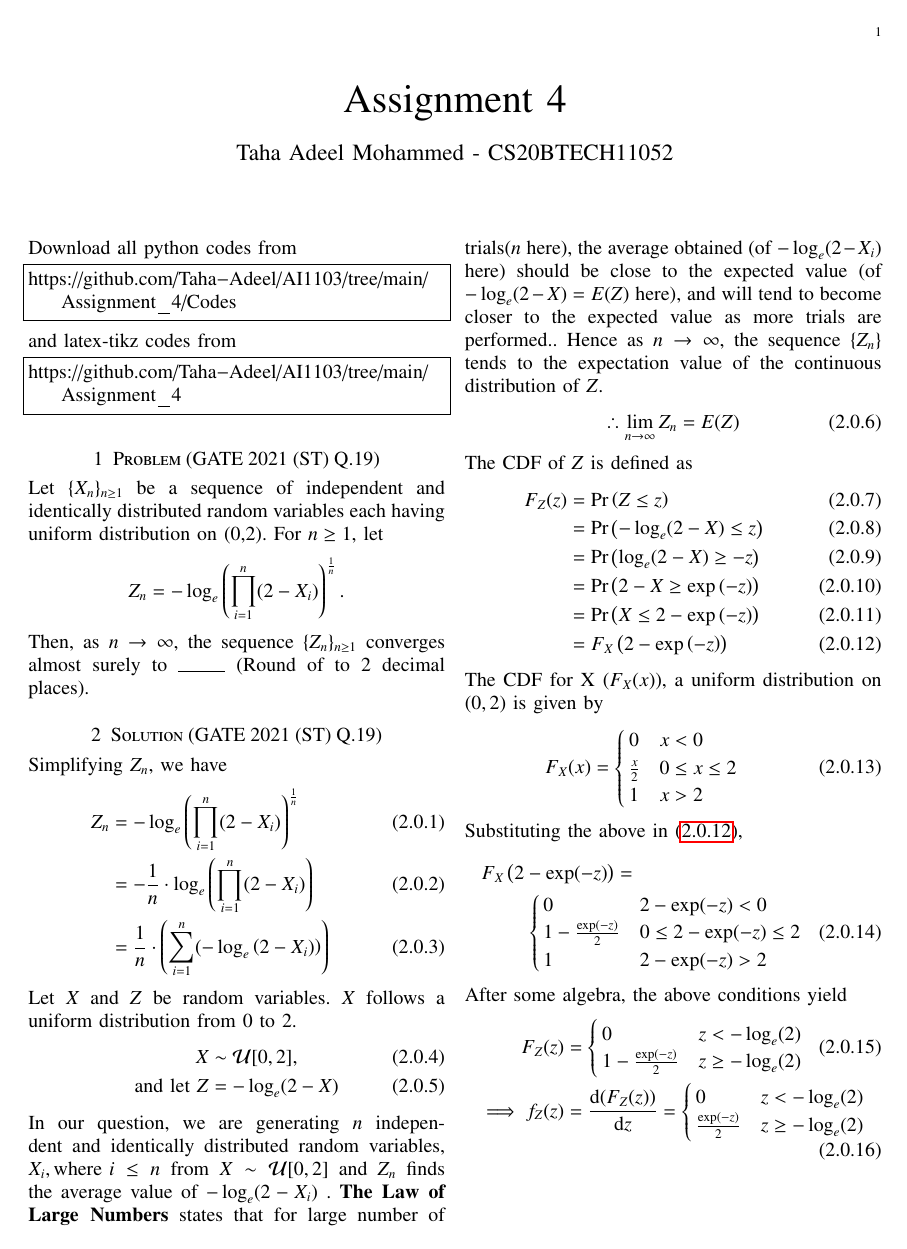
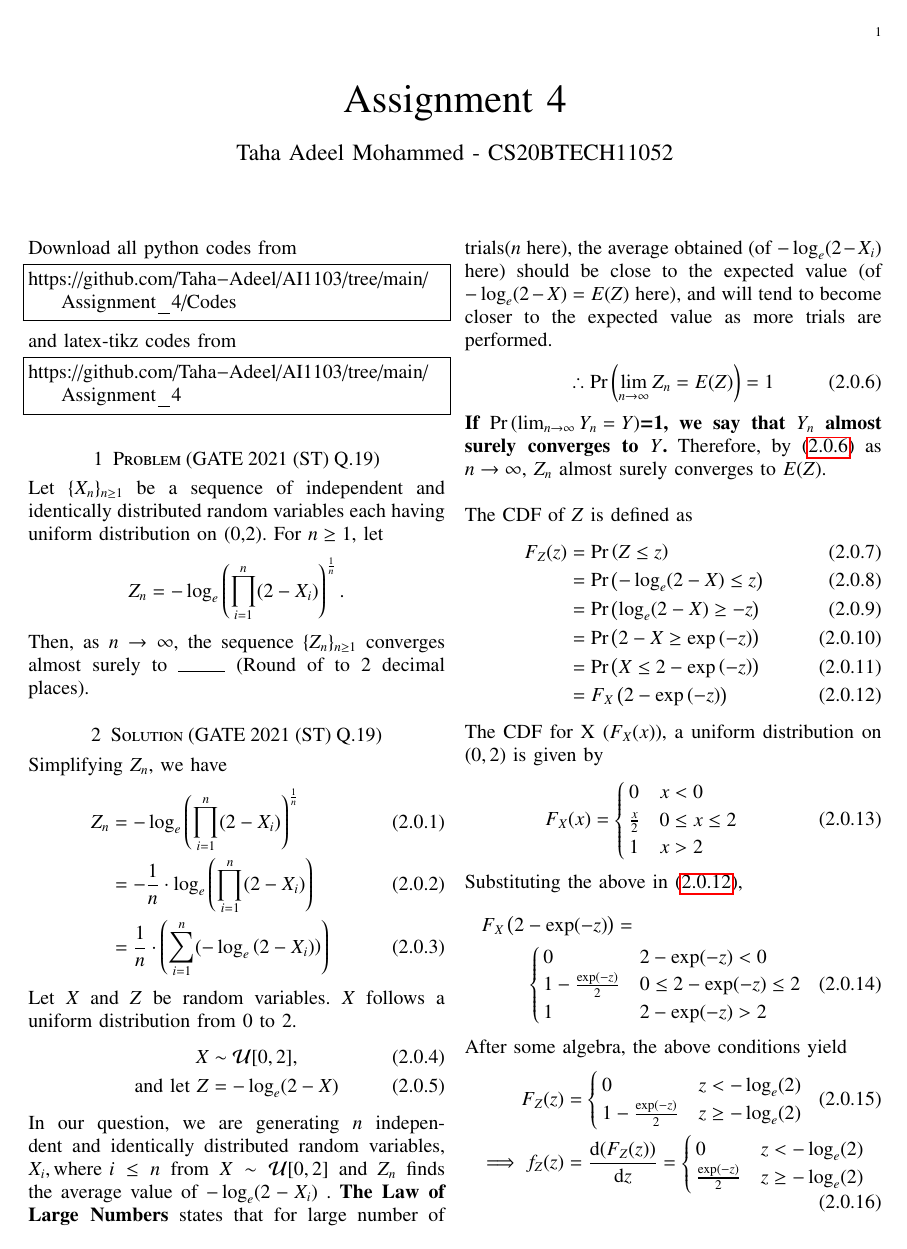
Before and after one commit to Taha-Adeel/AI1103, a LaTeX problem sheet (Assignment_4/Assignment4.tex): page 1 of 2. Compiled offline with pdfLaTeX.

Commit message:
Update Assignment4.tex

```diff
--- a/Assignment_4/Assignment4.tex
+++ b/Assignment_4/Assignment4.tex
@@ -158,12 +158,13 @@ Let $X$ and $Z$ be random variables. $X$ follows a uniform distribution from 0 t
     X &\sim \mathcal{U}[0,2],\\
     \text{and let }    Z&=-\log_e (2-X)
 \end{align}
-In our question, we are generating $n$ independent and identically distributed random variables, $X_i , \text{where } i \leq n$ from $X \sim \mathcal{U}[0,2]$ and $Z_n$ finds the average value of $-\log_e (2-X_i)$ . \textbf{The Law of Large Numbers} states that for large number of trials($n$ here), the average obtained (of $-\log_e (2-X_i)$ here) should be close to the expected value (of $-\log_e (2-X)=E(Z)$ here), and will tend to become closer to the expected value as more trials are performed.. Hence as $n \to \infty$, the sequence $\{Z_n\} $ tends to the expectation value of the continuous distribution of $Z$.
+In our question, we are generating $n$ independent and identically distributed random variables, $X_i , \text{where } i \leq n$ from $X \sim \mathcal{U}[0,2]$ and $Z_n$ finds the average value of $-\log_e (2-X_i)$ . \textbf{The Law of Large Numbers} states that for large number of trials($n$ here), the average obtained (of $-\log_e (2-X_i)$ here) should be close to the expected value (of $-\log_e (2-X)=E(Z)$ here), and will tend to become closer to the expected value as more trials are performed.
 \begin{align}
-    \therefore \lim\limits_{n \to \infty}Z_n&=E(Z)
+    \therefore \pr{\lim\limits_{n \to \infty}Z_n=E(Z)}=1
     \label{Zn_and_Z}
 \end{align}
-The CDF of $Z$ is defined as
+\textbf{If \pr{\lim_{n \to \infty}Y_n=Y}=1, we say that $Y_n$ almost surely converges to $Y$.} Therefore, by \eqref{Zn_and_Z} as $n \to \infty$, $Z_n$ almost surely converges to $E(Z)$.\\
+\par The CDF of $Z$ is defined as
 \begin{align}
     F_Z(z) &= \pr{Z \leq z} \\
            &= \pr{ -\log_e(2-X)\leq z} \\
```
Also changed, not shown: Assignment_4/Assignment4.tex (2 more changed lines).
